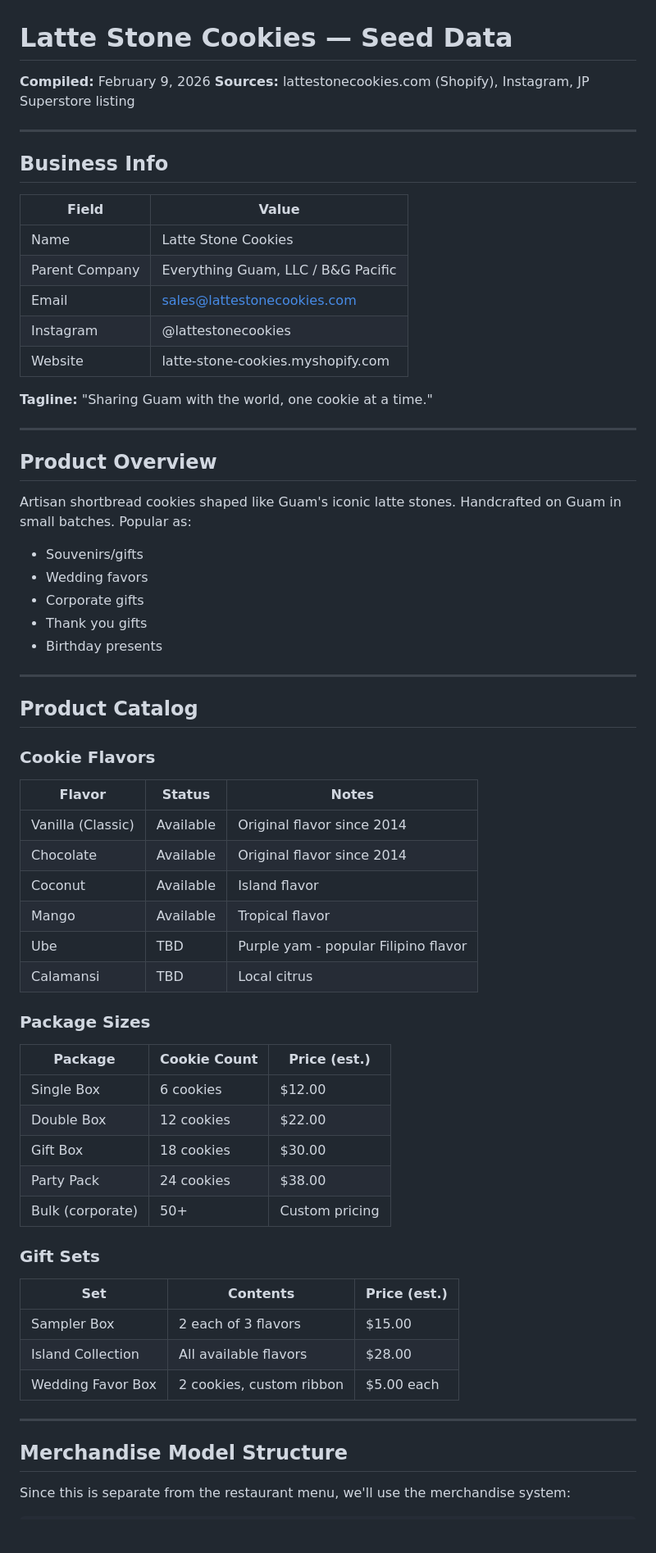
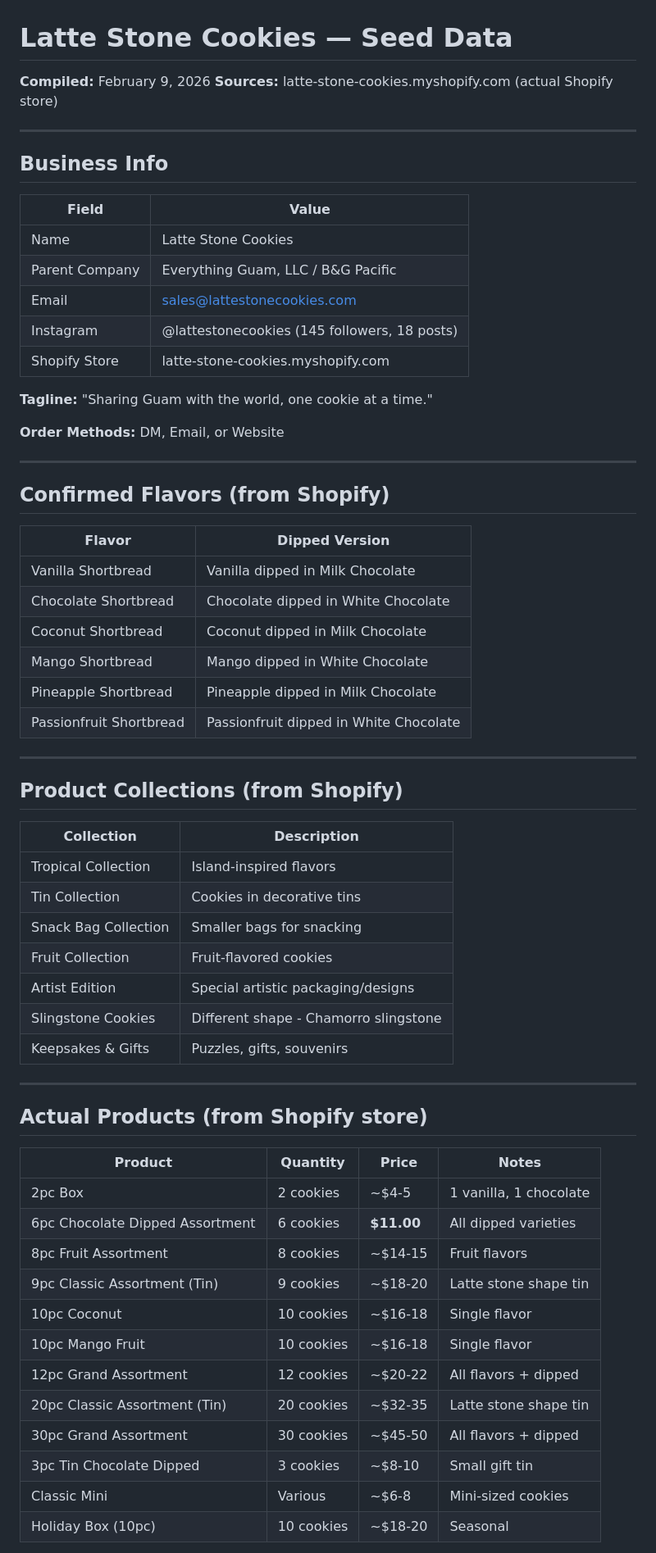
Before and after one commit to Shimizu-Technology/ordering-platform, a Markdown page: docs/seed-data/latte-stone-cookies.md, the part around one of its changes. Shown at 82% size. GitHub-like rendering; blank space fills up the shorter version.

```diff
--- a/docs/seed-data/latte-stone-cookies.md
+++ b/docs/seed-data/latte-stone-cookies.md
@@ -1,7 +1,7 @@
 # Latte Stone Cookies — Seed Data
 
 **Compiled:** February 9, 2026
-**Sources:** lattestonecookies.com (Shopify), Instagram, JP Superstore listing
+**Sources:** latte-stone-cookies.myshopify.com (actual Shopify store)
 
 ---
 
@@ -12,57 +12,56 @@
 | Name | Latte Stone Cookies |
 | Parent Company | Everything Guam, LLC / B&G Pacific |
 | Email | sales@lattestonecookies.com |
-| Instagram | @lattestonecookies |
-| Website | latte-stone-cookies.myshopify.com |
+| Instagram | @lattestonecookies (145 followers, 18 posts) |
+| Shopify Store | latte-stone-cookies.myshopify.com |
 
 **Tagline:** "Sharing Guam with the world, one cookie at a time."
 
----
-
-## Product Overview
-
-Artisan shortbread cookies shaped like Guam's iconic latte stones. Handcrafted on Guam in small batches. Popular as:
-- Souvenirs/gifts
-- Wedding favors
-- Corporate gifts
-- Thank you gifts
-- Birthday presents
+**Order Methods:** DM, Email, or Website
 
 ---
 
-## Product Catalog
+## Confirmed Flavors (from Shopify)
 
-### Cookie Flavors
-
-| Flavor | Status | Notes |
-|--------|--------|-------|
-| Vanilla (Classic) | Available | Original flavor since 2014 |
-| Chocolate | Available | Original flavor since 2014 |
-| Coconut | Available | Island flavor |
-| Mango | Available | Tropical flavor |
-| Ube | TBD | Purple yam - popular Filipino flavor |
-| Calamansi | TBD | Local citrus |
-
-### Package Sizes
-
-| Package | Cookie Count | Price (est.) |
-|---------|--------------|--------------|
-| Single Box | 6 cookies | $12.00 |
-| Double Box | 12 cookies | $22.00 |
-| Gift Box | 18 cookies | $30.00 |
-| Party Pack | 24 cookies | $38.00 |
-| Bulk (corporate) | 50+ | Custom pricing |
-
-### Gift Sets
-
-| Set | Contents | Price (est.) |
-|-----|----------|--------------|
-| Sampler Box | 2 each of 3 flavors | $15.00 |
-| Island Collection | All available flavors | $28.00 |
-| Wedding Favor Box | 2 cookies, custom ribbon | $5.00 each |
+| Flavor | Dipped Version |
+|--------|----------------|
+| Vanilla Shortbread | Vanilla dipped in Milk Chocolate |
+| Chocolate Shortbread | Chocolate dipped in White Chocolate |
+| Coconut Shortbread | Coconut dipped in Milk Chocolate |
+| Mango Shortbread | Mango dipped in White Chocolate |
+| Pineapple Shortbread | Pineapple dipped in Milk Chocolate |
+| Passionfruit Shortbread | Passionfruit dipped in White Chocolate |
 
 ---
 
-## Merchandise Model Structure
+## Product Collections (from Shopify)
 
-Since this is separate from the restaurant menu, we'll use the merchandise system:
+| Collection | Description |
+|------------|-------------|
+| Tropical Collection | Island-inspired flavors |
+| Tin Collection | Cookies in decorative tins |
+| Snack Bag Collection | Smaller bags for snacking |
+| Fruit Collection | Fruit-flavored cookies |
+| Artist Edition | Special artistic packaging/designs |
+| Slingstone Cookies | Different shape - Chamorro slingstone |
+| Keepsakes & Gifts | Puzzles, gifts, souvenirs |
+
+---
+
+## Actual Products (from Shopify store)
+
+| Product | Quantity | Price | Notes |
+|---------|----------|-------|-------|
+| 2pc Box | 2 cookies | ~$4-5 | 1 vanilla, 1 chocolate |
+| 6pc Chocolate Dipped Assortment | 6 cookies | **$11.00** | All dipped varieties |
+| 8pc Fruit Assortment | 8 cookies | ~$14-15 | Fruit flavors |
+| 9pc Classic Assortment (Tin) | 9 cookies | ~$18-20 | Latte stone shape tin |
+| 10pc Coconut | 10 cookies | ~$16-18 | Single flavor |
+| 10pc Mango Fruit | 10 cookies | ~$16-18 | Single flavor |
+| 12pc Grand Assortment | 12 cookies | ~$20-22 | All flavors + dipped |
+| 20pc Classic Assortment (Tin) | 20 cookies | ~$32-35 | Latte stone shape tin |
+| 30pc Grand Assortment | 30 cookies | ~$45-50 | All flavors + dipped |
+| 3pc Tin Chocolate Dipped | 3 cookies | ~$8-10 | Small gift tin |
+| Classic Mini | Various | ~$6-8 | Mini-sized cookies |
+| Holiday Box (10pc) | 10 cookies | ~$18-20 | Seasonal |
+
```
Also changed, not shown: other parts of docs/seed-data/latte-stone-cookies.md (+77 -91 lines), docs/seed-data/QUESTIONS_FOR_CLIENTS.md (added, +120 -0 lines).
